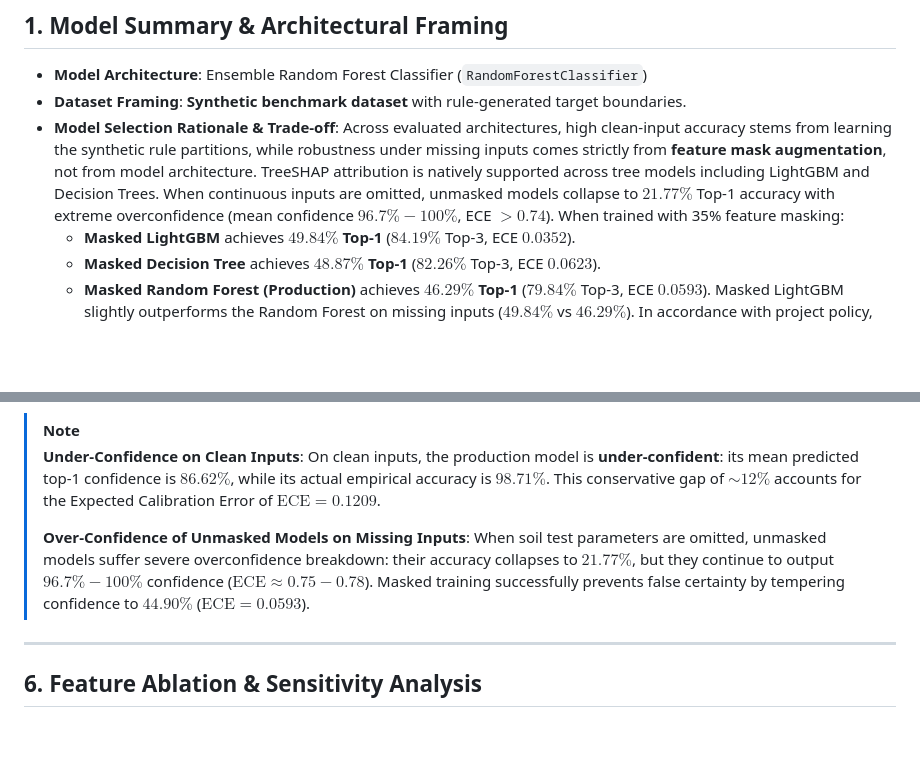
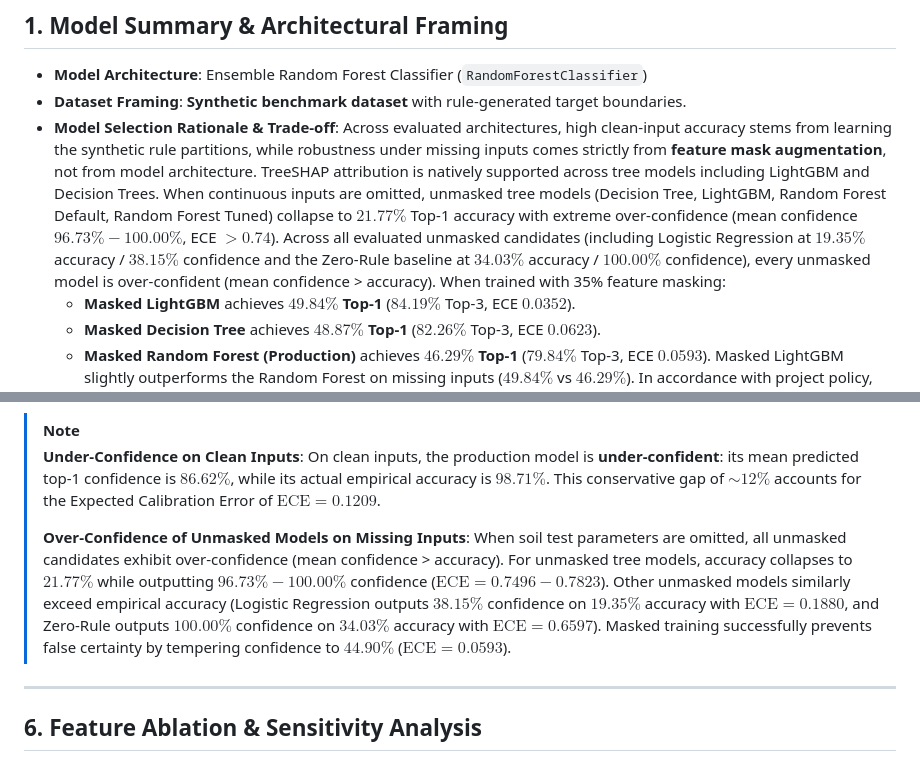
Before and after one commit to lazycoder52/fertilizer, a Markdown page: docs/MODEL_CARD.md, 2 parts joined by grey strips. Rendered like a GitHub page; blank space fills up the shorter version.

```diff
--- a/docs/MODEL_CARD.md
+++ b/docs/MODEL_CARD.md
@@ -6,7 +6,7 @@
 - **Dataset Framing**: **Synthetic benchmark dataset** with rule-generated target boundaries.
 - **Model Selection Rationale & Trade-off**:
   Across evaluated architectures, high clean-input accuracy stems from learning the synthetic rule partitions, while robustness under missing inputs comes strictly from **feature mask augmentation**, not from model architecture. TreeSHAP attribution is natively supported across tree models including LightGBM and Decision Trees.
-  When continuous inputs are omitted, unmasked models collapse to $21.77\%$ Top-1 accuracy with extreme overconfidence (mean confidence $96.7\% - 100\%$, ECE $> 0.74$).
+  When continuous inputs are omitted, unmasked tree models (Decision Tree, LightGBM, Random Forest Default, Random Forest Tuned) collapse to $21.77\%$ Top-1 accuracy with extreme over-confidence (mean confidence $96.73\% - 100.00\%$, ECE $> 0.74$). Across all evaluated unmasked candidates (including Logistic Regression at $19.35\%$ accuracy / $38.15\%$ confidence and the Zero-Rule baseline at $34.03\%$ accuracy / $100.00\%$ confidence), every unmasked model is over-confident (mean confidence > accuracy).
   When trained with 35% feature masking:
   - **Masked LightGBM** achieves **$49.84\%$ Top-1** ($84.19\%$ Top-3, ECE $0.0352$).
   - **Masked Decision Tree** achieves **$48.87\%$ Top-1** ($82.26\%$ Top-3, ECE $0.0623$).
@@ -112,7 +112,7 @@ The reliability diagram below plots mean predicted confidence against empirical
 > On clean inputs, the production model is **under-confident**: its mean predicted top-1 confidence is **$86.62\%$**, while its actual empirical accuracy is **$98.71\%$**. This conservative gap of $\sim 12\%$ accounts for the Expected Calibration Error of $\text{ECE} = 0.1209$.
 >
 > **Over-Confidence of Unmasked Models on Missing Inputs**:
-> When soil test parameters are omitted, unmasked models suffer severe overconfidence breakdown: their accuracy collapses to $21.77\%$, but they continue to output $96.7\% - 100\%$ confidence ($\text{ECE} \approx 0.75 - 0.78$). Masked training successfully prevents false certainty by tempering confidence to $44.90\%$ ($\text{ECE} = 0.0593$).
+> When soil test parameters are omitted, all unmasked candidates exhibit over-confidence (mean confidence > accuracy). For unmasked tree models, accuracy collapses to $21.77\%$ while outputting $96.73\% - 100.00\%$ confidence ($\text{ECE} = 0.7496 - 0.7823$). Other unmasked models similarly exceed empirical accuracy (Logistic Regression outputs $38.15\%$ confidence on $19.35\%$ accuracy with $\text{ECE} = 0.1880$, and Zero-Rule outputs $100.00\%$ confidence on $34.03\%$ accuracy with $\text{ECE} = 0.6597$). Masked training successfully prevents false certainty by tempering confidence to $44.90\%$ ($\text{ECE} = 0.0593$).
 
 ---
 
```
Also changed, not shown: README.md (+3 -3 lines).
